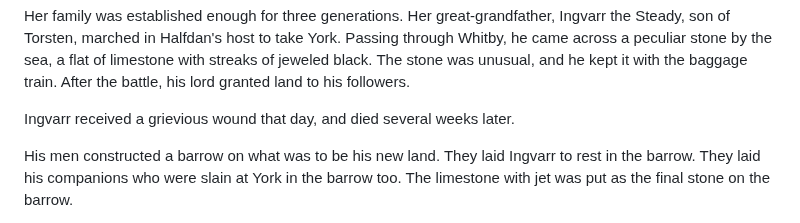
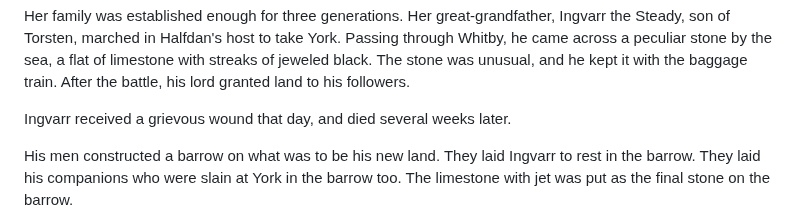
Before and after one commit to vaughan99/novels, a Markdown page: The Cynn - The Crossroads of Leicester/manuscript/02010_chapter2.1.md, the part around the change. GitHub-like rendering.

Commit message:
mispelling

```diff
--- a/The Cynn - The Crossroads of Leicester/manuscript/02010_chapter2.1.md
+++ b/The Cynn - The Crossroads of Leicester/manuscript/02010_chapter2.1.md
@@ -46,7 +46,7 @@ She was well versed in the old Northern hearth-ways. Osric didn't marry her for
 
 Her family was established enough for three generations. Her great-grandfather, Ingvarr the Steady, son of Torsten, marched in Halfdan's host to take York. Passing through Whitby, he came across a peculiar stone by the sea, a flat of limestone with streaks of jeweled black. The stone was unusual, and he kept it with the baggage train. After the battle, his lord granted land to his followers.
 
-Ingvarr received a grievious wound that day, and died several weeks later.
+Ingvarr received a grievous wound that day, and died several weeks later.
 
 His men constructed a barrow on what was to be his new land. They laid Ingvarr to rest in the barrow. They laid his companions who were slain at York in the barrow too. The limestone with jet was put as the final stone on the barrow.
 
```
